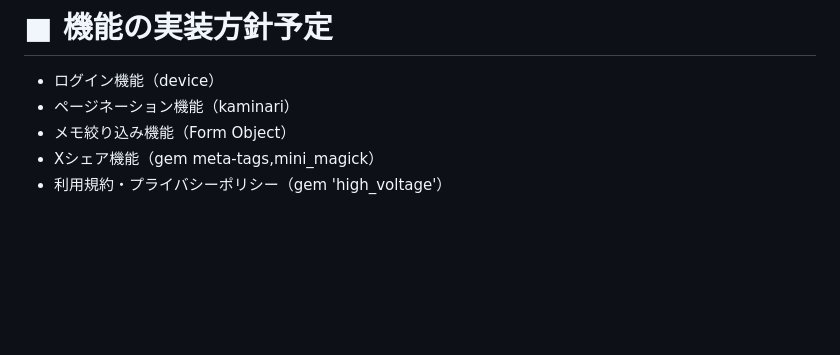
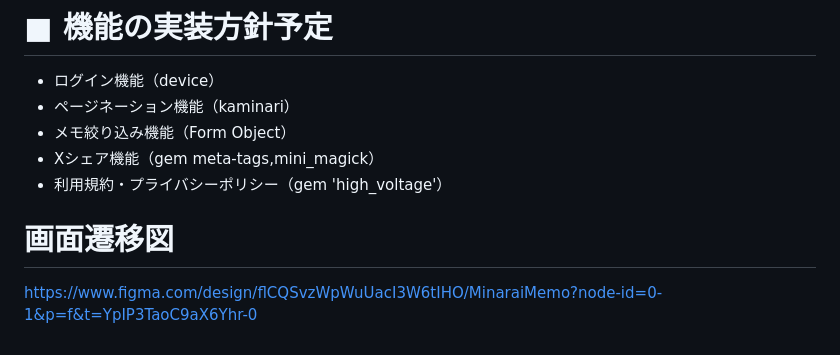
Before and after one commit to lingmoo-02/Minarai_Memo, a Markdown page: README.md, the part around the change. Drawn GitHub-style; blank space fills up the shorter version.

Commit message:
画面遷移図の追加

```diff
--- a/README.md
+++ b/README.md
@@ -76,3 +76,7 @@
 - メモ絞り込み機能（Form Object）
 - Xシェア機能（gem meta-tags,mini_magick）
 - 利用規約・プライバシーポリシー（gem 'high_voltage'）
+
+# 画面遷移図
+
+https://www.figma.com/design/flCQSvzWpWuUacI3W6tIHO/MinaraiMemo?node-id=0-1&p=f&t=YpIP3TaoC9aX6Yhr-0
```
